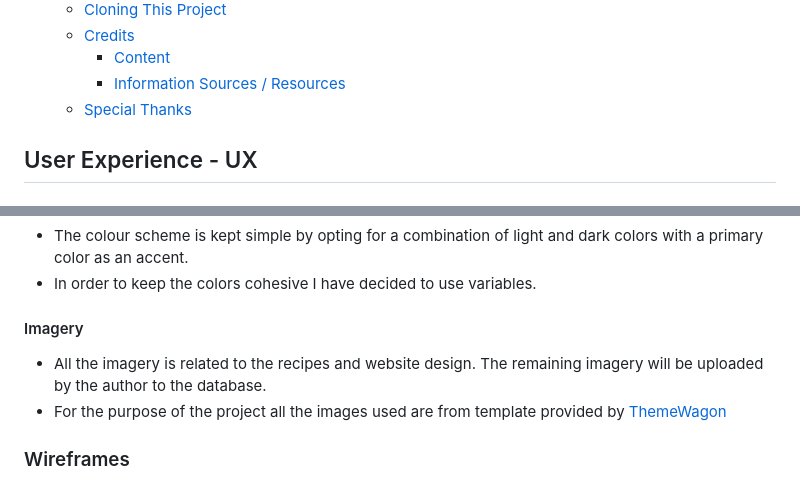
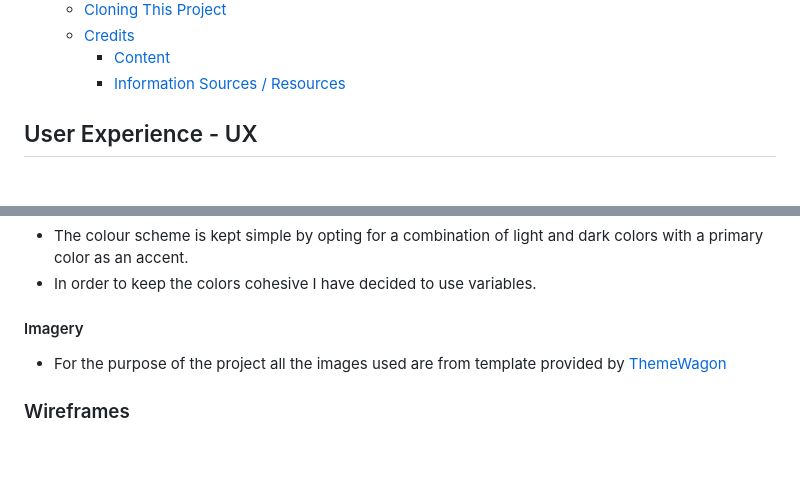
Before and after one commit to adrian-cucuet/Foody-P4-CI, a Markdown page: README.md, 2 parts joined by grey strips. Rendered like a GitHub page; blank space fills up the shorter version.

```diff
--- a/README.md
+++ b/README.md
@@ -32,7 +34,6 @@ README Table Content
   - [Credits](#credits)
     - [Content](#content)
     - [Information Sources / Resources](#information-sources--resources)
-  - [Special Thanks](#special-thanks)
 
 ## User Experience - UX
 
@@ -77,8 +78,6 @@ All functionality and development of this project were managed using GitHub whic
 
 #### Imagery
 
-* All the imagery is related to the recipes and website design.
-The remaining imagery will be uploaded by the author to the database.
 * For the purpose of the project all the images used are from template provided by [ThemeWagon](https://themewagon.com/)
 
 ### Wireframes
```
Also changed, not shown: other parts of README.md (+10 -5 lines), static/img/3-devices-black.png (added), 3 other files.
